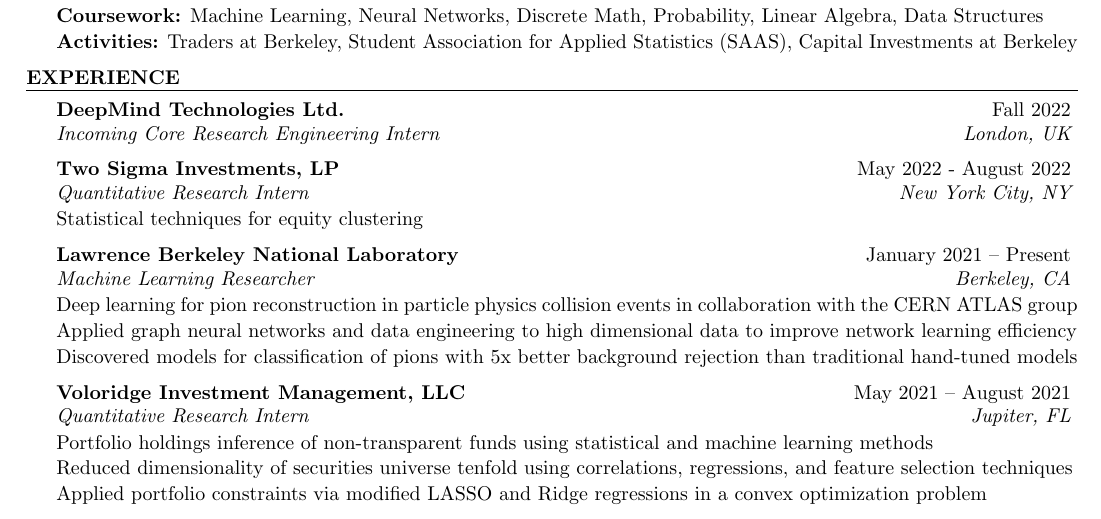
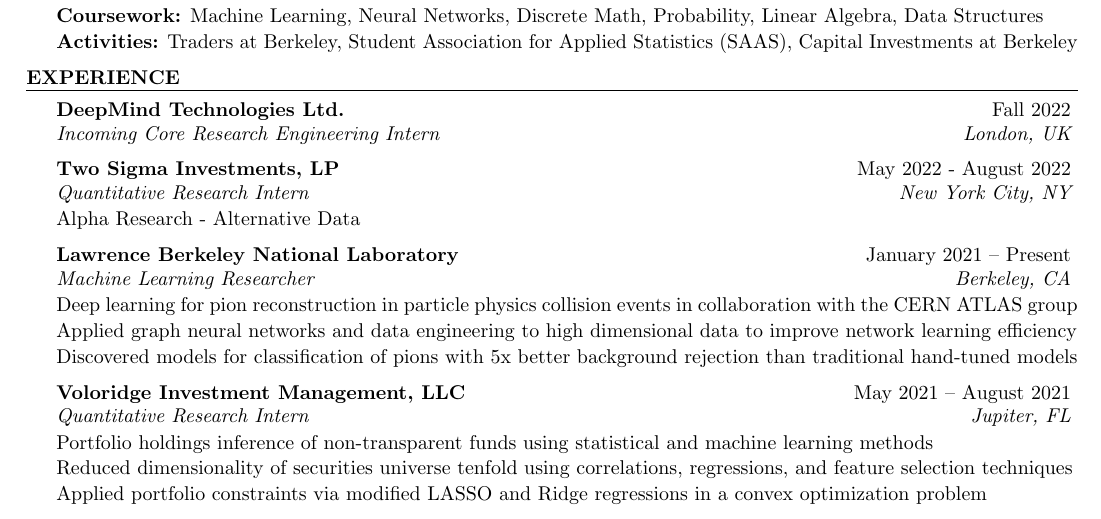
Before and after one commit to evilpegasus/Resume, a LaTeX CV (Ming_Fong_Resume.tex): part of the page, cut so that both start at the same text. Compiled offline with pdfLaTeX.

Commit message:
description

```diff
--- a/Ming_Fong_Resume.tex
+++ b/Ming_Fong_Resume.tex
@@ -70,7 +70,7 @@
 \vspace{-1.35em}
 
 \begin{rSubsection}{Two Sigma Investments, LP}{May 2022 - August 2022}{Quantitative Research Intern}{New York City, NY}
-     \item Statistical techniques for equity clustering
+     \item Alpha Research - Alternative Data
 \end{rSubsection}
 % \vspace{-1.35em}
 
```
Also changed, not shown: Ming_Fong_Resume.pdf.
